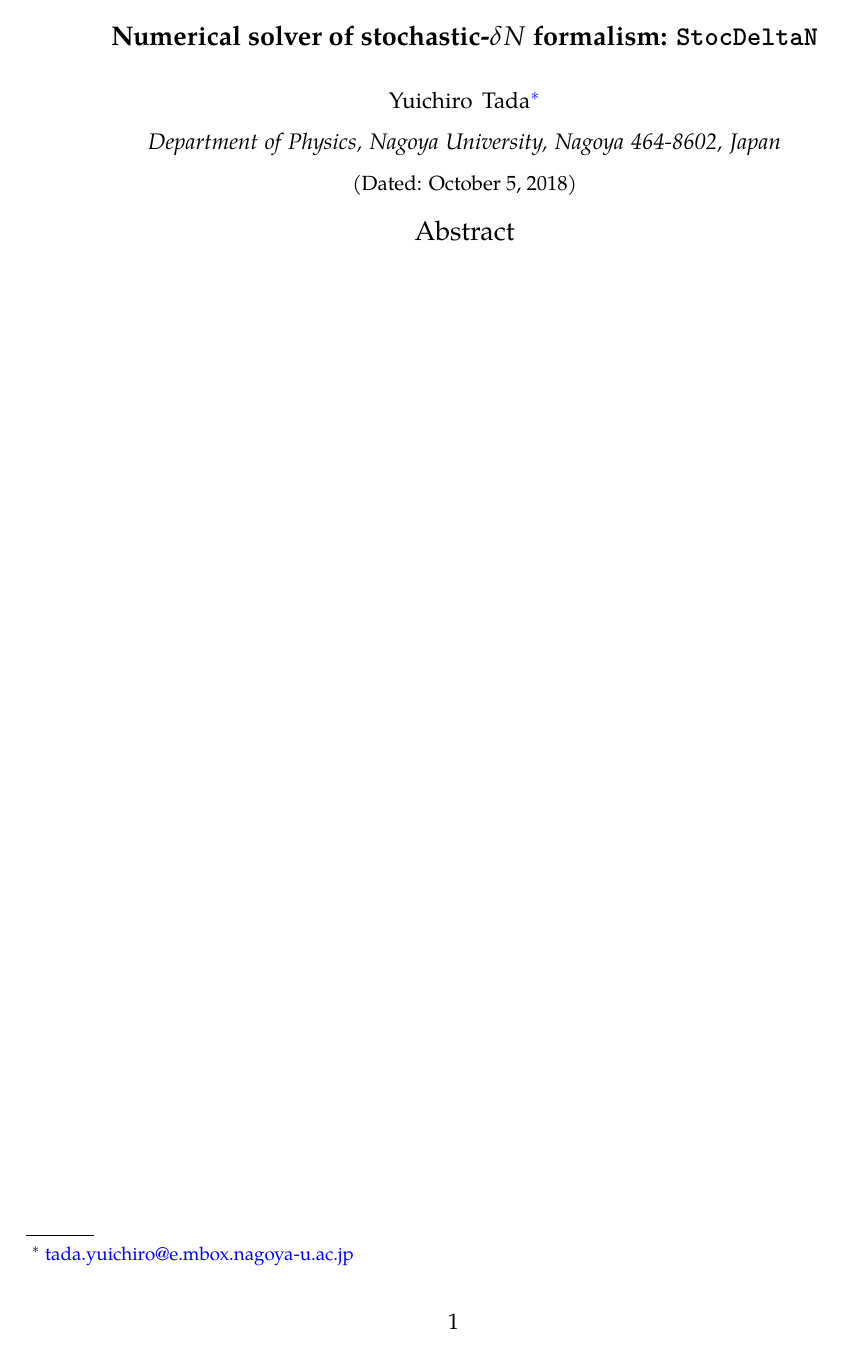
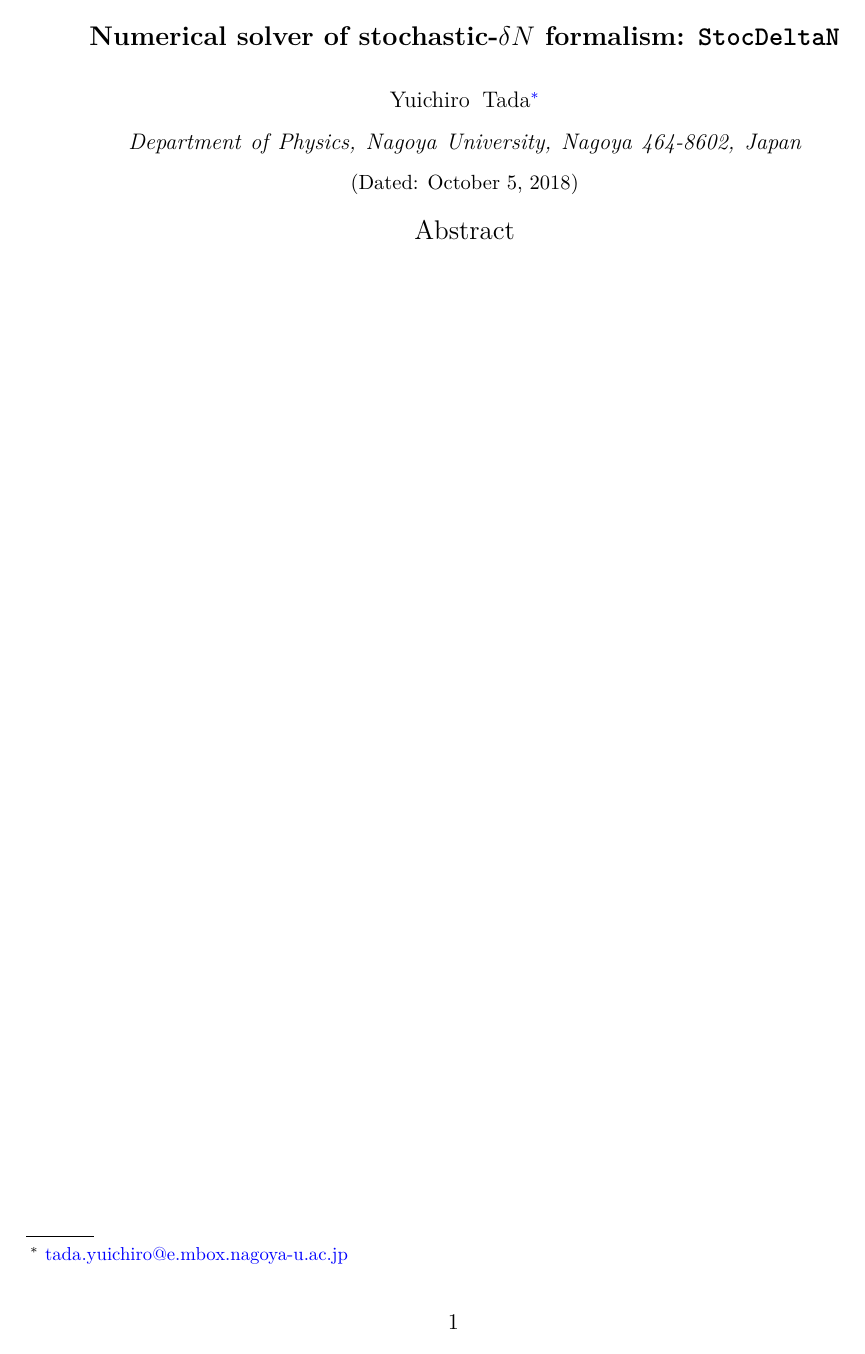
Before and after one commit to NekomammaT/Numerical-solver-of-stochastic--delta-N-formalism-texttt-StocDeltaN, a LaTeX paper (main.tex): page 1 of 15 before the commit and page 1 of 14 after it. Compiled offline with XeLaTeX; a missing font is replaced by an installed copy or a similar font.

Commit message:
Updates from ShareLaTeX

```diff
--- a/main.tex
+++ b/main.tex
@@ -37,10 +37,10 @@
 ,pdfa=true
 ]{hyperref}
 
-\usepackage{mathpazo}
-\usepackage[no-math]{fontspec}
-\setmainfont{Palatino}
-\setsansfont{Optima}
+%\usepackage{mathpazo}
+%\usepackage[no-math]{fontspec}
+%\setmainfont{Palatino}
+%\setsansfont{Optima}
 
 \newcommand{\dif}[2]{\frac{\mathrm{d} #1}{\mathrm{d} #2}}
 \newcommand{\pdif}[2]{\frac{\partial #1}{\partial #2}}
```
Also changed, not shown: main.tex (2 more changed lines).
